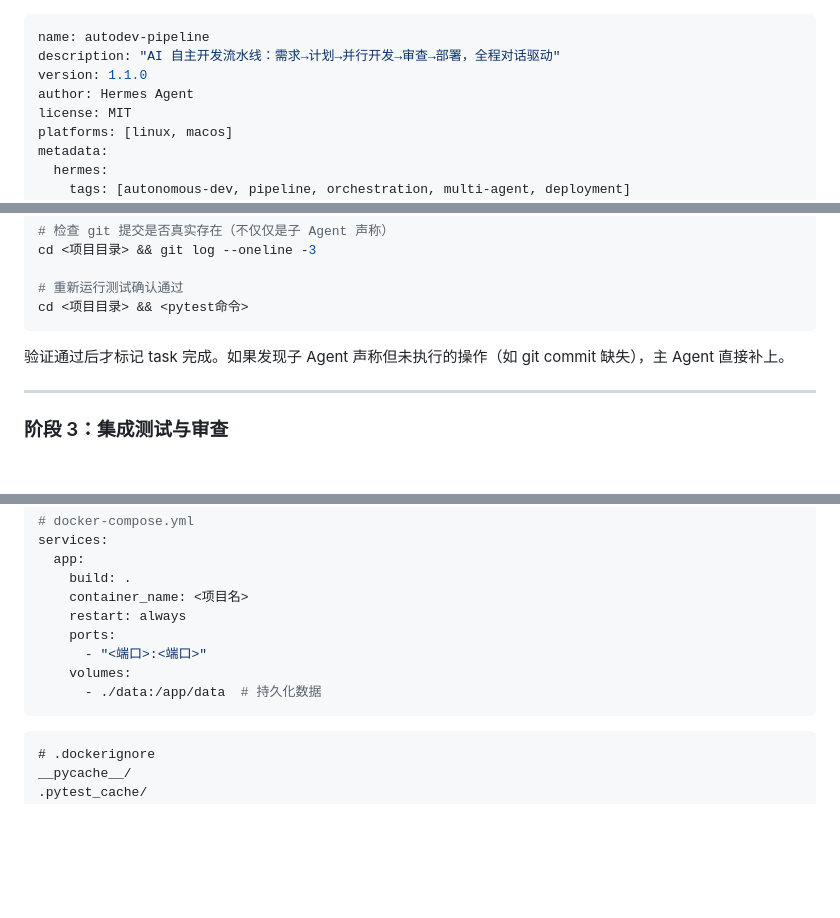
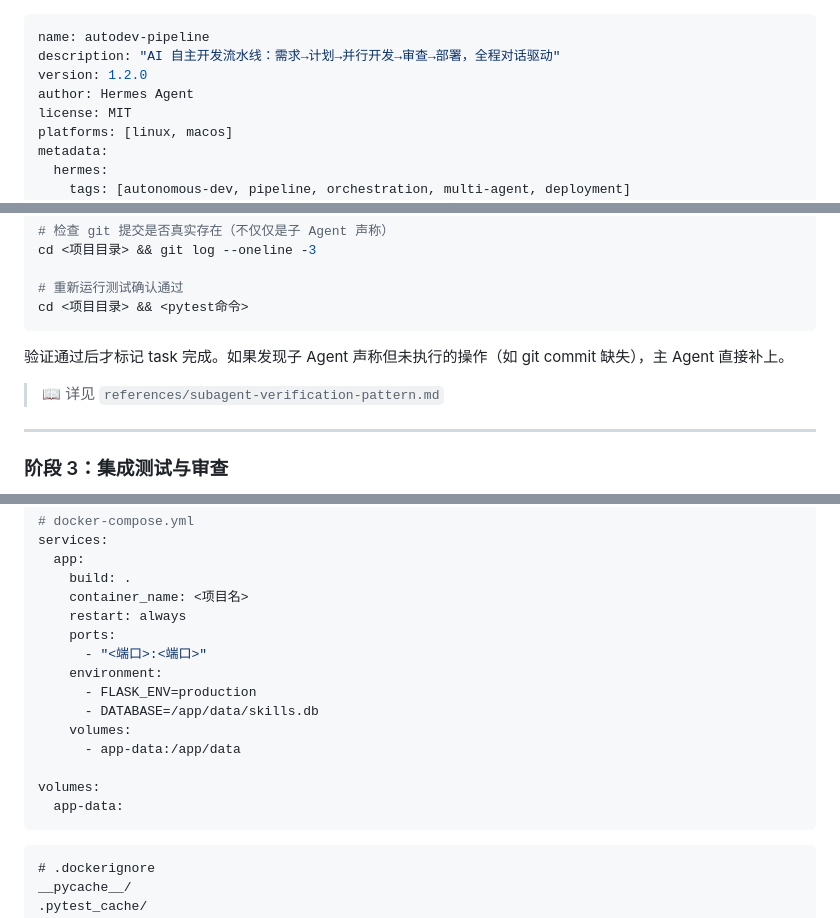
Before and after one commit to loveliunian/ai-autodev-system, a Markdown page: skills/autodev-pipeline.md, 3 parts joined by grey strips. Rendered like a GitHub page; blank space fills up the shorter version.

Commit message:
fix: docker-compose 模板改用命名卷，避免 bind mount 文件不存在报错

````diff
--- a/skills/autodev-pipeline.md
+++ b/skills/autodev-pipeline.md
@@ -1,7 +1,7 @@
 ---
 name: autodev-pipeline
 description: "AI 自主开发流水线：需求→计划→并行开发→审查→部署，全程对话驱动"
-version: 1.1.0
+version: 1.2.0
 author: Hermes Agent
 license: MIT
 platforms: [linux, macos]
@@ -157,6 +157,8 @@ cd <项目目录> && <pytest命令>
 
 验证通过后才标记 task 完成。如果发现子 Agent 声称但未执行的操作（如 git commit 缺失），主 Agent 直接补上。
 
+> 📖 详见 `references/subagent-verification-pattern.md`
+
 ---
 
 ### 阶段 3：集成测试与审查
@@ -196,8 +198,14 @@ services:
     restart: always
     ports:
       - "<端口>:<端口>"
+    environment:
+      - FLASK_ENV=production
+      - DATABASE=/app/data/skills.db
     volumes:
-      - ./data:/app/data  # 持久化数据
+      - app-data:/app/data
+
+volumes:
+  app-data:
 ```
 
 ```ignore
````
Also changed, not shown: other parts of skills/autodev-pipeline.md (+2 -0 lines).
